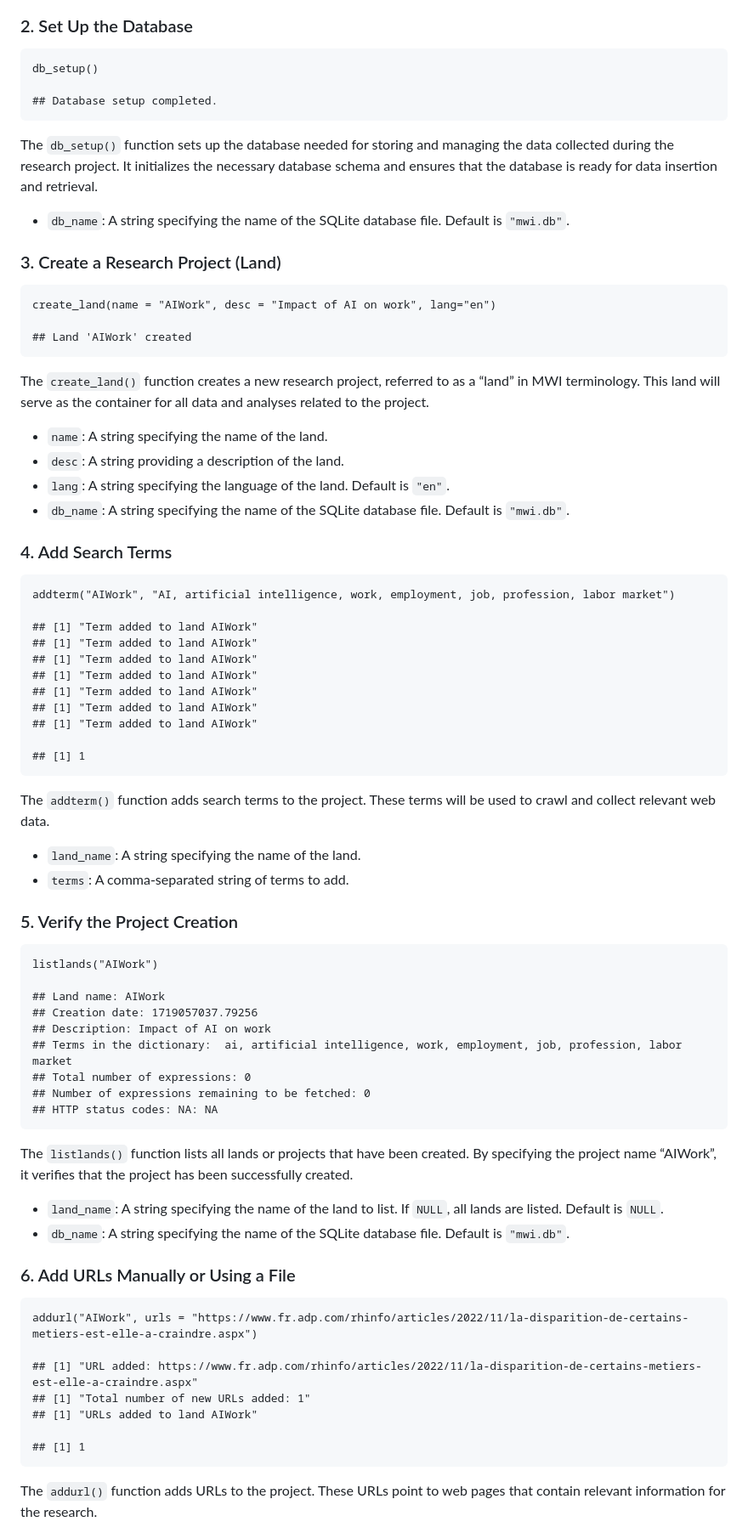
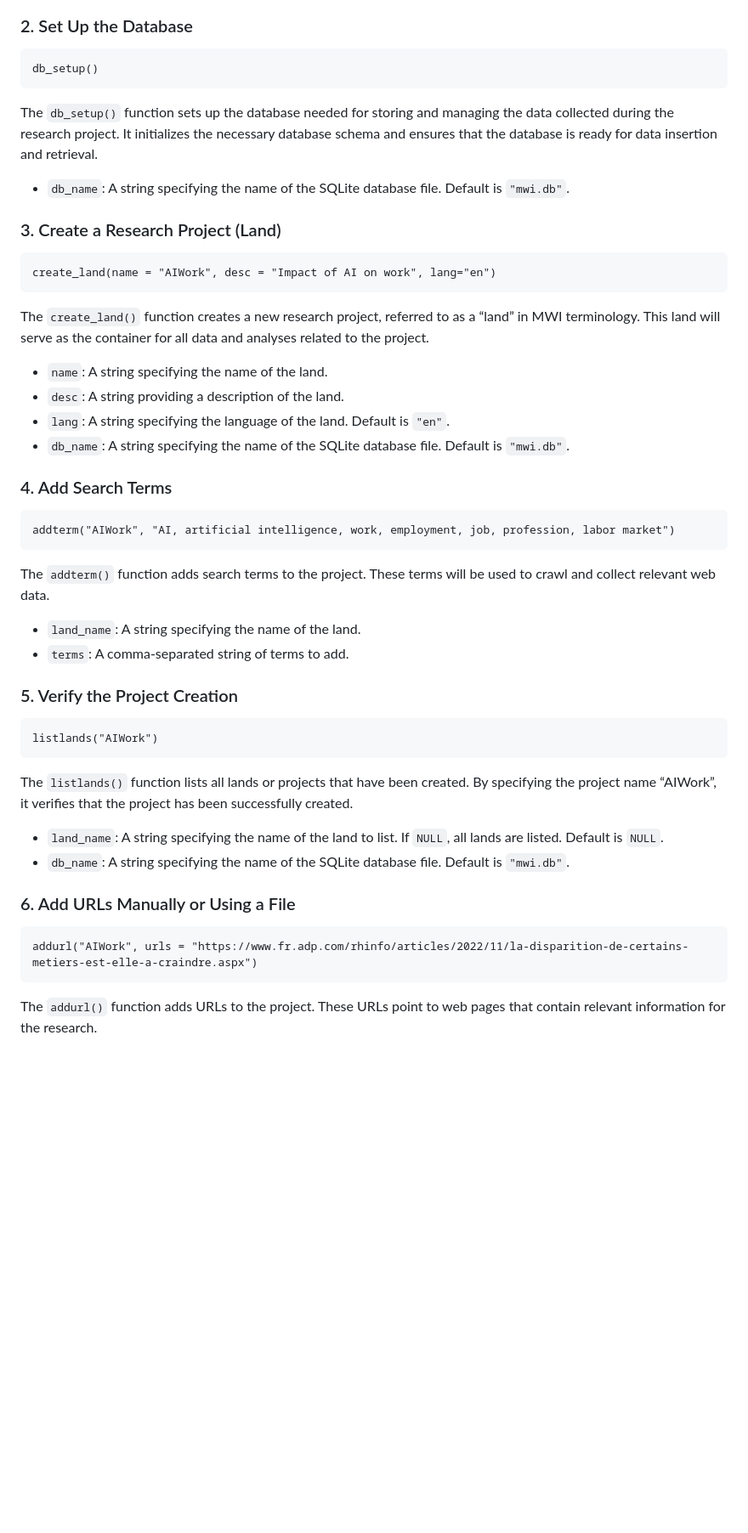
Before and after one commit to MyWebIntelligence/mwiR, a Markdown page: README.md, the part around one of its changes. Shown at 85% size. Rendered like a GitHub page; blank space fills up the shorter version.

```diff
--- a/README.md
+++ b/README.md
@@ -197,7 +197,6 @@ configurations are correctly initialized.
 
     db_setup()
 
-    ## Database setup completed.
 
 The `db_setup()` function sets up the database needed for storing and
 managing the data collected during the research project. It initializes
@@ -211,7 +210,6 @@ data insertion and retrieval.
 
     create_land(name = "AIWork", desc = "Impact of AI on work", lang="en")
 
-    ## Land 'AIWork' created
 
 The `create_land()` function creates a new research project, referred to
 as a “land” in MWI terminology. This land will serve as the container
@@ -228,16 +226,6 @@ for all data and analyses related to the project.
 
     addterm("AIWork", "AI, artificial intelligence, work, employment, job, profession, labor market")
 
-    ## [1] "Term added to land AIWork"
-    ## [1] "Term added to land AIWork"
-    ## [1] "Term added to land AIWork"
-    ## [1] "Term added to land AIWork"
-    ## [1] "Term added to land AIWork"
-    ## [1] "Term added to land AIWork"
-    ## [1] "Term added to land AIWork"
-
-    ## [1] 1
-
 The `addterm()` function adds search terms to the project. These terms
 will be used to crawl and collect relevant web data.
 
@@ -247,14 +235,6 @@ will be used to crawl and collect relevant web data.
 ### 5. Verify the Project Creation
 
     listlands("AIWork")
-
-    ## Land name: AIWork
-    ## Creation date: 1719057037.79256
-    ## Description: Impact of AI on work
-    ## Terms in the dictionary:  ai, artificial intelligence, work, employment, job, profession, labor market
-    ## Total number of expressions: 0
-    ## Number of expressions remaining to be fetched: 0
-    ## HTTP status codes: NA: NA
 
 The `listlands()` function lists all lands or projects that have been
 created. By specifying the project name “AIWork”, it verifies that the
@@ -269,11 +249,6 @@ project has been successfully created.
 
     addurl("AIWork", urls = "https://www.fr.adp.com/rhinfo/articles/2022/11/la-disparition-de-certains-metiers-est-elle-a-craindre.aspx")
 
-    ## [1] "URL added: https://www.fr.adp.com/rhinfo/articles/2022/11/la-disparition-de-certains-metiers-est-elle-a-craindre.aspx"
-    ## [1] "Total number of new URLs added: 1"
-    ## [1] "URLs added to land AIWork"
-
-    ## [1] 1
 
 The `addurl()` function adds URLs to the project. These URLs point to
 web pages that contain relevant information for the research.
```
Also changed, not shown: other parts of README.md (+1 -12 lines).
